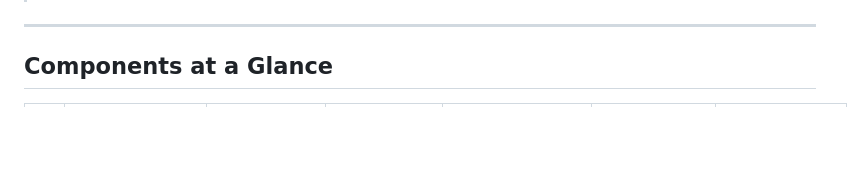
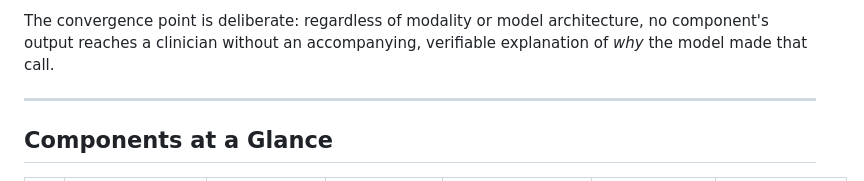
Before and after one commit to RaagulGananathan13/R26-IT-083, a Markdown page: README.md, the part around one of its changes. GitHub-like rendering; blank space fills up the shorter version.

Commit message:
Add detailed workflow diagram and explanation for all components in README

```diff
--- a/README.md
+++ b/README.md
@@ -8,3 +60,4 @@ Each component is an independently built, independently trained, and independent
+The convergence point is deliberate: regardless of modality or model architecture, no component's output reaches a clinician without an accompanying, verifiable explanation of *why* the model made that call.
 
 ---
 
```
Also changed, not shown: other parts of README.md (+52 -0 lines).
